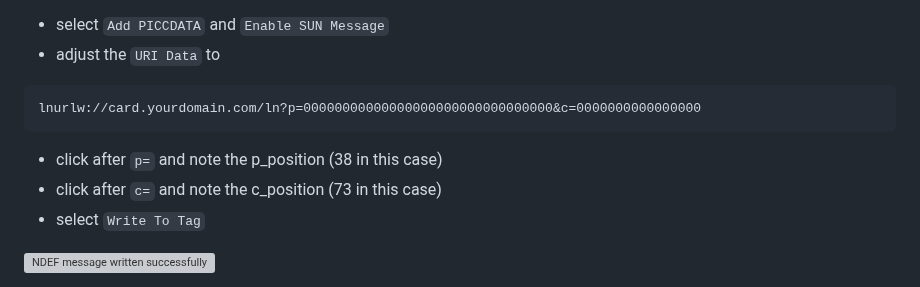
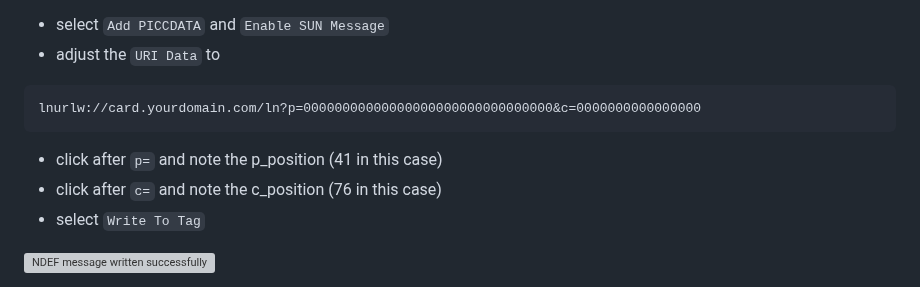
Before and after one commit to boltcard/boltcard, a Markdown page: docs/CARD_MANUAL.md, the part around the change. GitHub-like rendering; grey boxes are pictures that could not be loaded.

Commit message:
Wrong offsets for example data.

````diff
--- a/docs/CARD_MANUAL.md
+++ b/docs/CARD_MANUAL.md
@@ -46,8 +46,8 @@ lnurlw://card.yourdomain.com/ln
 ```
 lnurlw://card.yourdomain.com/ln?p=00000000000000000000000000000000&c=0000000000000000
 ```
-- click after `p=` and note the p_position (38 in this case)
-- click after `c=` and note the c_position (73 in this case)
+- click after `p=` and note the p_position (41 in this case)
+- click after `c=` and note the c_position (76 in this case)
 - select `Write To Tag`
 
 ![NDEF message written successfully](images/nfwc.webp)
````
